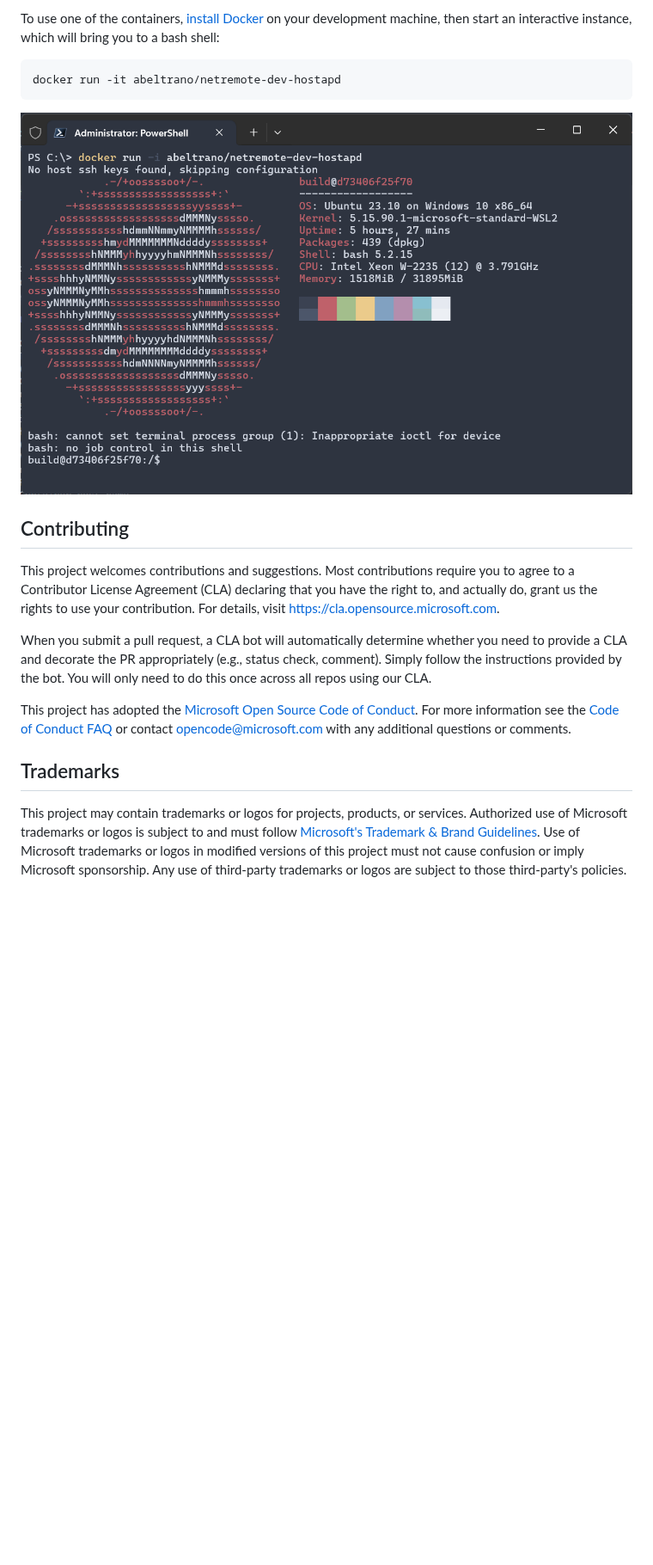
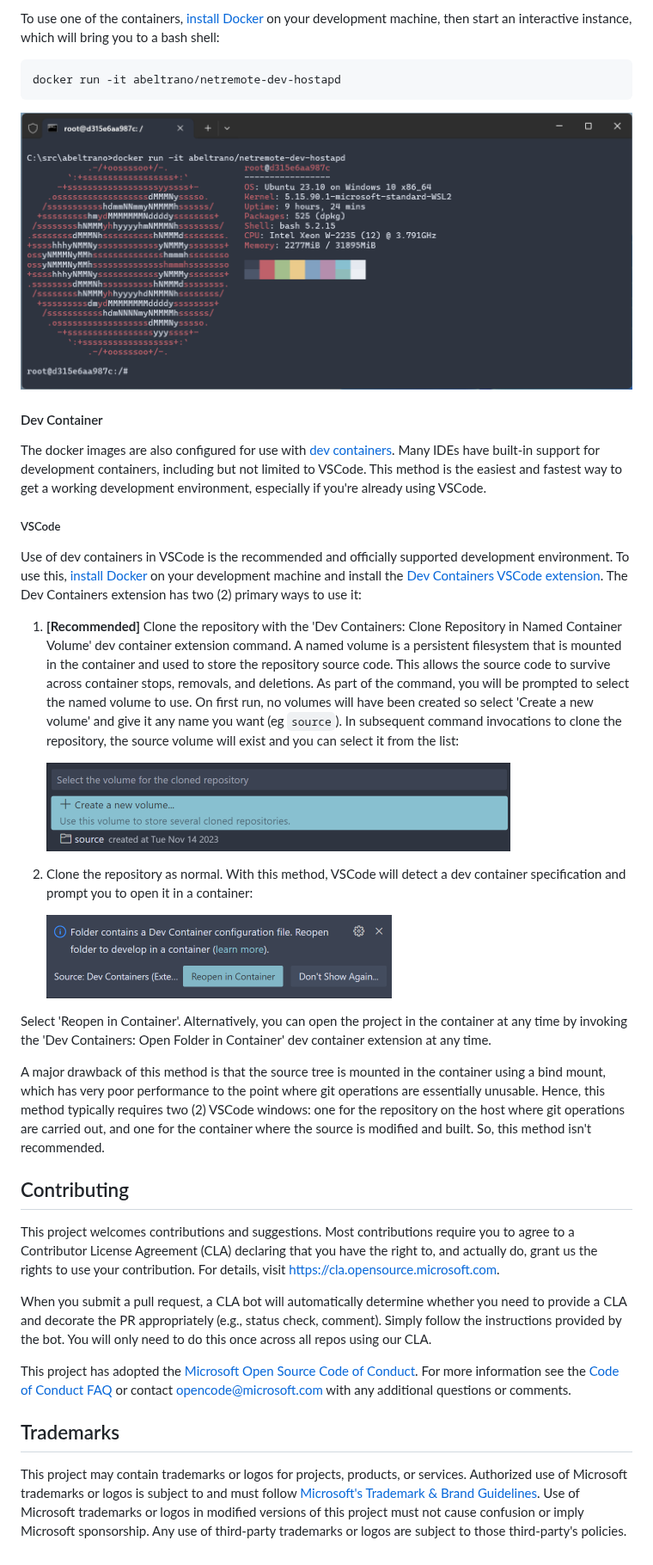
Before and after one commit to microsoft/netremote, a Markdown page: README.md, the part around one of its changes. Shown at 86% size. Drawn GitHub-style; pictures changed too: doc/docker-run-example.png, doc/vscode-dev-container-prompt-volume-1.png (added), doc/vscode-dev-container-prompt.png (added); blank space fills up the shorter version.

Commit message:
Update README with new dev container instructions.

```diff
--- a/README.md
+++ b/README.md
@@ -95,24 +95,36 @@ docker run -it abeltrano/netremote-dev-hostapd
 
 ![container shell](./doc/docker-run-example.png)
 
+#### Dev Container
+
+The docker images are also configured for use with [dev containers](https://containers.dev/). Many IDEs have built-in support for development containers, including but not limited to VSCode. This method is the easiest and fastest way to get a working development environment, especially if you're already using VSCode.
+
+##### VSCode
+
+Use of dev containers in VSCode is the recommended and officially supported development environment. To use this, [install Docker](https://docs.docker.com/get-docker/) on your development machine and install the [Dev Containers VSCode extension](https://marketplace.visualstudio.com/items?itemName=ms-vscode-remote.remote-containers). The Dev Containers extension has two (2) primary ways to use it:
+
+1. **[Recommended]** Clone the repository with the 'Dev Containers: Clone Repository in Named Container Volume' dev container extension command. A named volume is a persistent filesystem that is mounted in the container and used to store the repository source code. This allows the source code to survive across container stops, removals, and deletions. As part of the command, you will be prompted to select the named volume to use. On first run, no volumes will have been created so select 'Create a new volume' and give it any name you want (eg `source`). In subsequent command invocations to clone the repository, the source volume will exist and you can select it from the list:
+
+    ![VSCode Clone in Named Container Volume](./doc/vscode-dev-container-prompt-volume-1.png)
+
+3. Clone the repository as normal. With this method, VSCode will detect a dev container specification and prompt you to open it in a container:
+
+    ![VSCode Open In Dev Container Prompt](./doc//vscode-dev-container-prompt.png)
+
+Select 'Reopen in Container'. Alternatively, you can open the project in the container at any time by invoking the 'Dev Containers: Open Folder in Container' dev container extension at any time.
+
+A major drawback of this method is that the source tree is mounted in the container using a bind mount, which has very poor performance to the point where git operations are essentially unusable. Hence, this method typically requires two (2) VSCode windows: one for the repository on the host where git operations are carried out, and one for the container where the source is modified and built. So, this method isn't recommended.
+
 ## Contributing
 
-This project welcomes contributions and suggestions.  Most contributions require you to agree to a
+This project welcomes contributions and suggestions. Most contributions require you to agree to a
 Contributor License Agreement (CLA) declaring that you have the right to, and actually do, grant us
 the rights to use your contribution. For details, visit https://cla.opensource.microsoft.com.
 
-When you submit a pull request, a CLA bot will automatically determine whether you need to provide
-a CLA and decorate the PR appropriately (e.g., status check, comment). Simply follow the instructions
-provided by the bot. You will only need to do this once across all repos using our CLA.
+When you submit a pull request, a CLA bot will automatically determine whether you need to provide a CLA and decorate the PR appropriately (e.g., status check, comment). Simply follow the instructions provided by the bot. You will only need to do this once across all repos using our CLA.
 
-This project has adopted the [Microsoft Open Source Code of Conduct](https://opensource.microsoft.com/codeofconduct/).
-For more information see the [Code of Conduct FAQ](https://opensource.microsoft.com/codeofconduct/faq/) or
-contact [opencode@microsoft.com](mailto:opencode@microsoft.com) with any additional questions or comments.
+This project has adopted the [Microsoft Open Source Code of Conduct](https://opensource.microsoft.com/codeofconduct/). For more information see the [Code of Conduct FAQ](https://opensource.microsoft.com/codeofconduct/faq/) or contact [opencode@microsoft.com](mailto:opencode@microsoft.com) with any additional questions or comments.
 
 ## Trademarks
 
-This project may contain trademarks or logos for projects, products, or services. Authorized use of Microsoft
-trademarks or logos is subject to and must follow
-[Microsoft's Trademark & Brand Guidelines](https://www.microsoft.com/en-us/legal/intellectualproperty/trademarks/usage/general).
-Use of Microsoft trademarks or logos in modified versions of this project must not cause confusion or imply Microsoft sponsorship.
-Any use of third-party trademarks or logos are subject to those third-party's policies.
+This project may contain trademarks or logos for projects, products, or services. Authorized use of Microsoft trademarks or logos is subject to and must follow [Microsoft's Trademark & Brand Guidelines](https://www.microsoft.com/en-us/legal/intellectualproperty/trademarks/usage/general).  Use of Microsoft trademarks or logos in modified versions of this project must not cause confusion or imply Microsoft sponsorship. Any use of third-party trademarks or logos are subject to those third-party's policies.
```
Also changed, not shown: other parts of README.md (+1 -1 lines), doc/vscode-dev-container-prompt-volume.png (added).
